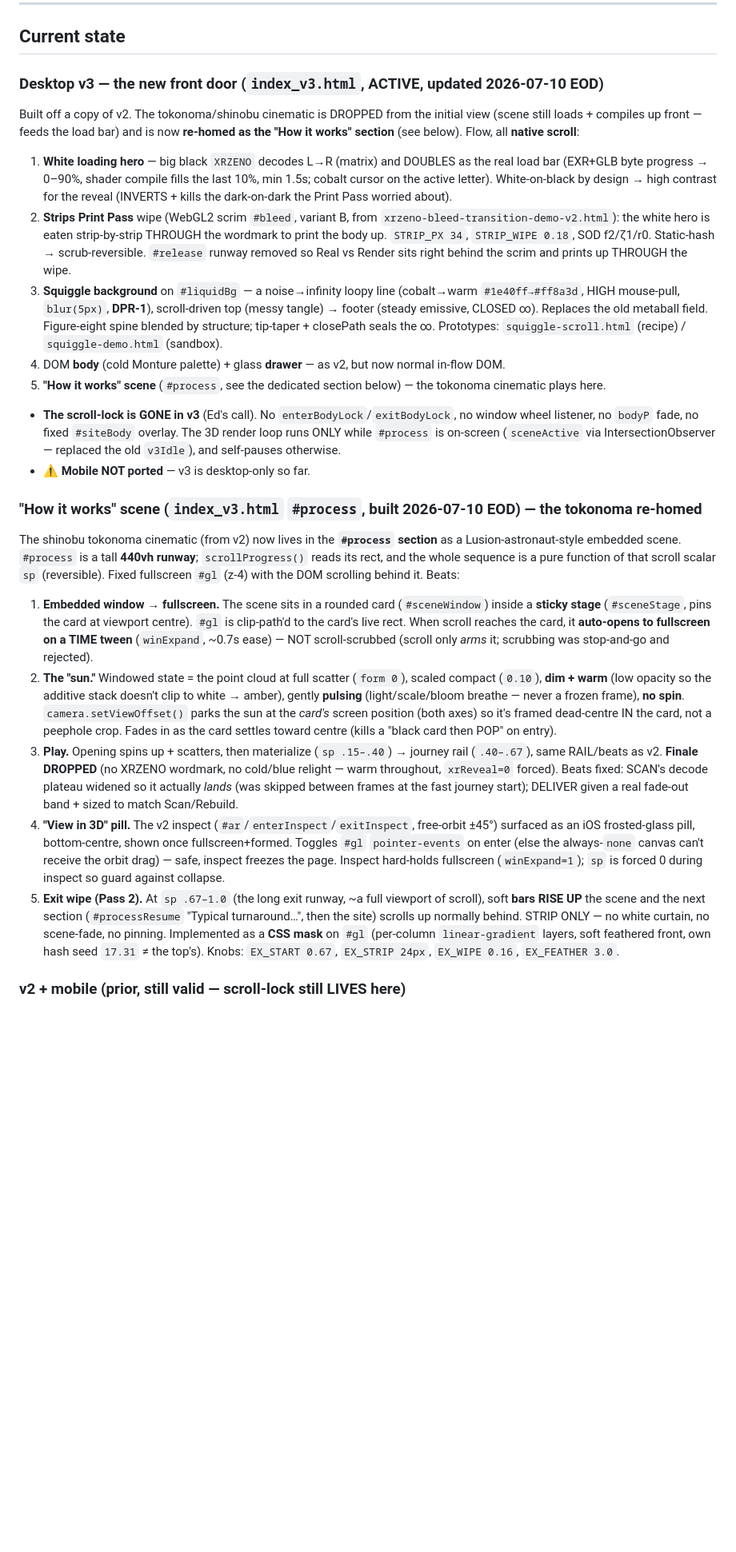
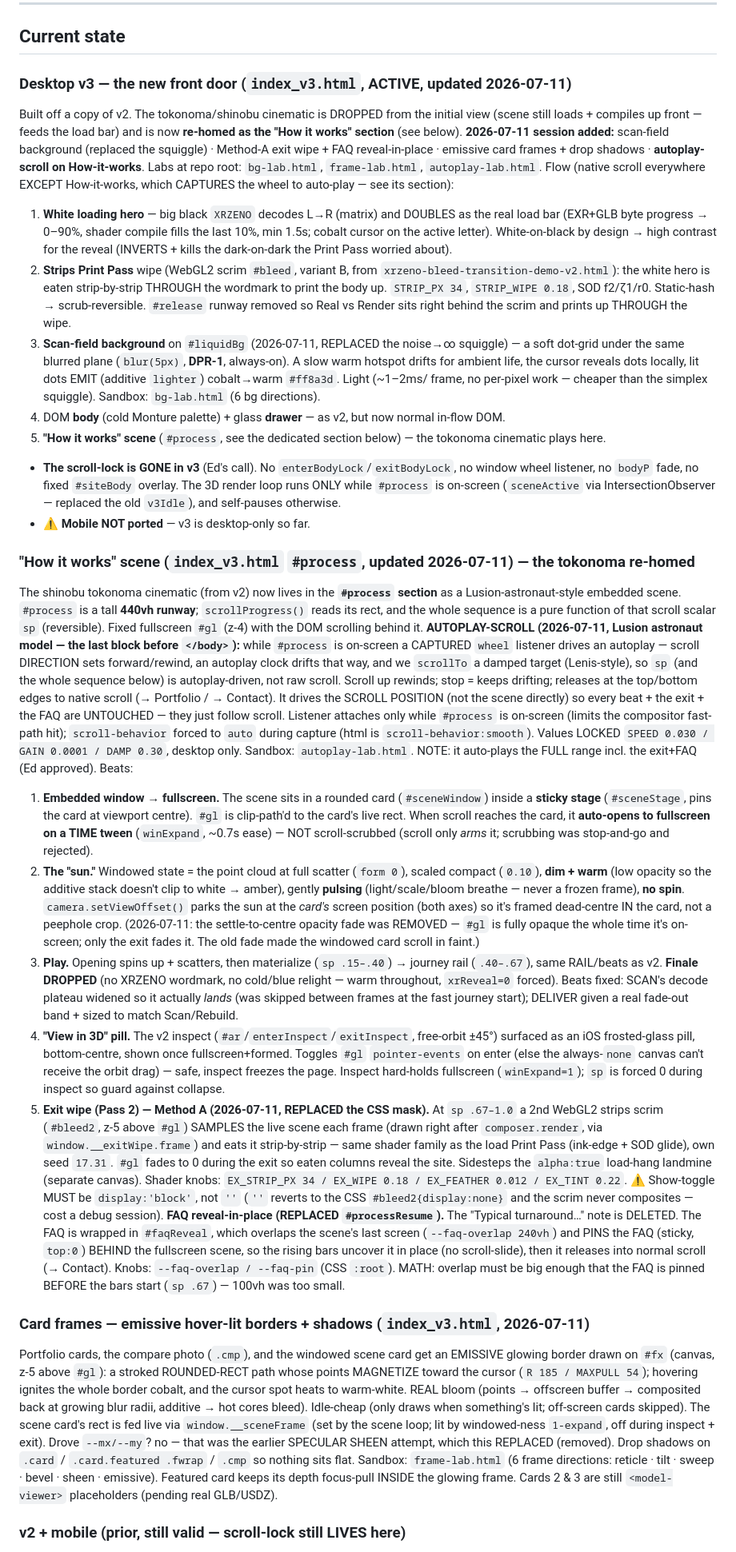
Before and after one commit to ektjio-code/xr_landing_page, a Markdown page: Full Website/README.md, the part around one of its changes. Shown at 80% size. Drawn GitHub-style; blank space fills up the shorter version.

```diff
--- a/Full Website/README.md
+++ b/Full Website/README.md
@@ -47,10 +47,13 @@ each session.
 
 ## Current state
 
-### Desktop v3 — the new front door (`index_v3.html`, ACTIVE, updated 2026-07-10 EOD)
+### Desktop v3 — the new front door (`index_v3.html`, ACTIVE, updated 2026-07-11)
 Built off a copy of v2. The tokonoma/shinobu cinematic is DROPPED from the initial view (scene still loads +
 compiles up front — feeds the load bar) and is now **re-homed as the "How it works" section** (see below).
-Flow, all **native scroll**:
+**2026-07-11 session added:** scan-field background (replaced the squiggle) · Method-A exit wipe + FAQ
+reveal-in-place · emissive card frames + drop shadows · **autoplay-scroll on How-it-works**. Labs at repo
+root: `bg-lab.html`, `frame-lab.html`, `autoplay-lab.html`.
+Flow (native scroll everywhere EXCEPT How-it-works, which CAPTURES the wheel to auto-play — see its section):
 1. **White loading hero** — big black `XRZENO` decodes L→R (matrix) and DOUBLES as the real load bar
    (EXR+GLB byte progress → 0–90%, shader compile fills the last 10%, min 1.5s; cobalt cursor on the active
    letter). White-on-black by design → high contrast for the reveal (INVERTS + kills the dark-on-dark the
@@ -59,10 +62,10 @@ Flow, all **native scroll**:
    the white hero is eaten strip-by-strip THROUGH the wordmark to print the body up. `STRIP_PX 34`,
    `STRIP_WIPE 0.18`, SOD f2/ζ1/r0. Static-hash → scrub-reversible. `#release` runway removed so Real vs
    Render sits right behind the scrim and prints up THROUGH the wipe.
-3. **Squiggle background** on `#liquidBg` — a noise→infinity loopy line (cobalt→warm `#1e40ff→#ff8a3d`,
-   HIGH mouse-pull, `blur(5px)`, **DPR-1**), scroll-driven top (messy tangle) → footer (steady emissive,
-   CLOSED ∞). Replaces the old metaball field. Figure-eight spine blended by structure; tip-taper +
-   closePath seals the ∞. Prototypes: `squiggle-scroll.html` (recipe) / `squiggle-demo.html` (sandbox).
+3. **Scan-field background** on `#liquidBg` (2026-07-11, REPLACED the noise→∞ squiggle) — a soft dot-grid under
+   the same blurred plane (`blur(5px)`, **DPR-1**, always-on). A slow warm hotspot drifts for ambient life,
+   the cursor reveals dots locally, lit dots EMIT (additive `lighter`) cobalt→warm `#ff8a3d`. Light (~1–2ms/
+   frame, no per-pixel work — cheaper than the simplex squiggle). Sandbox: `bg-lab.html` (6 bg directions).
 4. DOM **body** (cold Monture palette) + glass **drawer** — as v2, but now normal in-flow DOM.
 5. **"How it works" scene** (`#process`, see the dedicated section below) — the tokonoma cinematic plays here.
 - **The scroll-lock is GONE in v3** (Ed's call). No `enterBodyLock`/`exitBodyLock`, no window wheel listener,
@@ -70,11 +73,20 @@ Flow, all **native scroll**:
   (`sceneActive` via IntersectionObserver — replaced the old `v3Idle`), and self-pauses otherwise.
 - ⚠️ **Mobile NOT ported** — v3 is desktop-only so far.
 
-### "How it works" scene (`index_v3.html` `#process`, built 2026-07-10 EOD) — the tokonoma re-homed
+### "How it works" scene (`index_v3.html` `#process`, updated 2026-07-11) — the tokonoma re-homed
 The shinobu tokonoma cinematic (from v2) now lives in the **`#process` section** as a Lusion-astronaut-style
 embedded scene. `#process` is a tall **440vh runway**; `scrollProgress()` reads its rect, and the whole
 sequence is a pure function of that scroll scalar `sp` (reversible). Fixed fullscreen `#gl` (z-4) with the
-DOM scrolling behind it. Beats:
+DOM scrolling behind it.
+**AUTOPLAY-SCROLL (2026-07-11, Lusion astronaut model — the last block before `</body>`):** while `#process`
+is on-screen a CAPTURED `wheel` listener drives an autoplay — scroll DIRECTION sets forward/rewind, an
+autoplay clock drifts that way, and we `scrollTo` a damped target (Lenis-style), so `sp` (and the whole
+sequence below) is autoplay-driven, not raw scroll. Scroll up rewinds; stop = keeps drifting; releases at the
+top/bottom edges to native scroll (→ Portfolio / → Contact). It drives the SCROLL POSITION (not the scene
+directly) so every beat + the exit + the FAQ are UNTOUCHED — they just follow scroll. Listener attaches only
+while `#process` is on-screen (limits the compositor fast-path hit); `scroll-behavior` forced to `auto` during
+capture (html is `scroll-behavior:smooth`). Values LOCKED `SPEED 0.030 / GAIN 0.0001 / DAMP 0.30`, desktop
+only. Sandbox: `autoplay-lab.html`. NOTE: it auto-plays the FULL range incl. the exit+FAQ (Ed approved). Beats:
 1. **Embedded window → fullscreen.** The scene sits in a rounded card (`#sceneWindow`) inside a **sticky
    stage** (`#sceneStage`, pins the card at viewport centre). `#gl` is clip-path'd to the card's live rect.
    When scroll reaches the card, it **auto-opens to fullscreen on a TIME tween** (`winExpand`, ~0.7s ease) —
@@ -83,7 +95,8 @@ DOM scrolling behind it. Beats:
    **dim + warm** (low opacity so the additive stack doesn't clip to white → amber), gently **pulsing**
    (light/scale/bloom breathe — never a frozen frame), **no spin**. `camera.setViewOffset()` parks the sun
    at the *card's* screen position (both axes) so it's framed dead-centre IN the card, not a peephole crop.
-   Fades in as the card settles toward centre (kills a "black card then POP" on entry).
+   (2026-07-11: the settle-to-centre opacity fade was REMOVED — `#gl` is fully opaque the whole time it's
+   on-screen; only the exit fades it. The old fade made the windowed card scroll in faint.)
 3. **Play.** Opening spins up + scatters, then materialize (`sp .15–.40`) → journey rail (`.40–.67`), same
    RAIL/beats as v2. **Finale DROPPED** (no XRZENO wordmark, no cold/blue relight — warm throughout,
    `xrReveal=0` forced). Beats fixed: SCAN's decode plateau widened so it actually *lands* (was skipped
@@ -92,11 +105,30 @@ DOM scrolling behind it. Beats:
    iOS frosted-glass pill, bottom-centre, shown once fullscreen+formed. Toggles `#gl` `pointer-events` on
    enter (else the always-`none` canvas can't receive the orbit drag) — safe, inspect freezes the page.
    Inspect hard-holds fullscreen (`winExpand=1`); `sp` is forced 0 during inspect so guard against collapse.
-5. **Exit wipe (Pass 2).** At `sp .67–1.0` (the long exit runway, ~a full viewport of scroll), soft **bars
-   RISE UP** the scene and the next section (`#processResume` "Typical turnaround…", then the site) scrolls
-   up normally behind. STRIP ONLY — no white curtain, no scene-fade, no pinning. Implemented as a **CSS mask**
-   on `#gl` (per-column `linear-gradient` layers, soft feathered front, own hash seed `17.31` ≠ the top's).
-   Knobs: `EX_START 0.67`, `EX_STRIP 24px`, `EX_WIPE 0.16`, `EX_FEATHER 3.0`.
+5. **Exit wipe (Pass 2) — Method A (2026-07-11, REPLACED the CSS mask).** At `sp .67–1.0` a 2nd WebGL2 strips
+   scrim (`#bleed2`, z-5 above `#gl`) SAMPLES the live scene each frame (drawn right after `composer.render`,
+   via `window.__exitWipe.frame`) and eats it strip-by-strip — same shader family as the load Print Pass
+   (ink-edge + SOD glide), own seed `17.31`. `#gl` fades to 0 during the exit so eaten columns reveal the
+   site. Sidesteps the `alpha:true` load-hang landmine (separate canvas). Shader knobs: `EX_STRIP_PX 34 /
+   EX_WIPE 0.18 / EX_FEATHER 0.012 / EX_TINT 0.22`. ⚠️ Show-toggle MUST be `display:'block'`, not `''` (`''`
+   reverts to the CSS `#bleed2{display:none}` and the scrim never composites — cost a debug session).
+   **FAQ reveal-in-place (REPLACED `#processResume`).** The "Typical turnaround…" note is DELETED. The FAQ is
+   wrapped in `#faqReveal`, which overlaps the scene's last screen (`--faq-overlap 240vh`) and PINS the FAQ
+   (sticky, `top:0`) BEHIND the fullscreen scene, so the rising bars uncover it in place (no scroll-slide),
+   then it releases into normal scroll (→ Contact). Knobs: `--faq-overlap / --faq-pin` (CSS `:root`). MATH:
+   overlap must be big enough that the FAQ is pinned BEFORE the bars start (`sp .67`) — 100vh was too small.
+
+### Card frames — emissive hover-lit borders + shadows (`index_v3.html`, 2026-07-11)
+Portfolio cards, the compare photo (`.cmp`), and the windowed scene card get an EMISSIVE glowing border drawn
+on `#fx` (canvas, z-5 above `#gl`): a stroked ROUNDED-RECT path whose points MAGNETIZE toward the cursor
+(`R 185 / MAXPULL 54`); hovering ignites the whole border cobalt, and the cursor spot heats to warm-white.
+REAL bloom (points → offscreen buffer → composited back at growing blur radii, additive → hot cores bleed).
+Idle-cheap (only draws when something's lit; off-screen cards skipped). The scene card's rect is fed live via
+`window.__sceneFrame` (set by the scene loop; lit by windowed-ness `1-expand`, off during inspect + exit).
+Drove `--mx/--my`? no — that was the earlier SPECULAR SHEEN attempt, which this REPLACED (removed). Drop
+shadows on `.card` / `.card.featured .fwrap` / `.cmp` so nothing sits flat. Sandbox: `frame-lab.html` (6
+frame directions: reticle · tilt · sweep · bevel · sheen · emissive). Featured card keeps its depth focus-pull
+INSIDE the glowing frame. Cards 2 & 3 are still `<model-viewer>` placeholders (pending real GLB/USDZ).
 
 ### v2 + mobile (prior, still valid — scroll-lock still LIVES here)
 - `index_v2.html` (three r0.169): hero cinematic (materialize → journey rail → clay→final PBR → pinned
```
Also changed, not shown: other parts of Full Website/README.md (+26 -14 lines).
